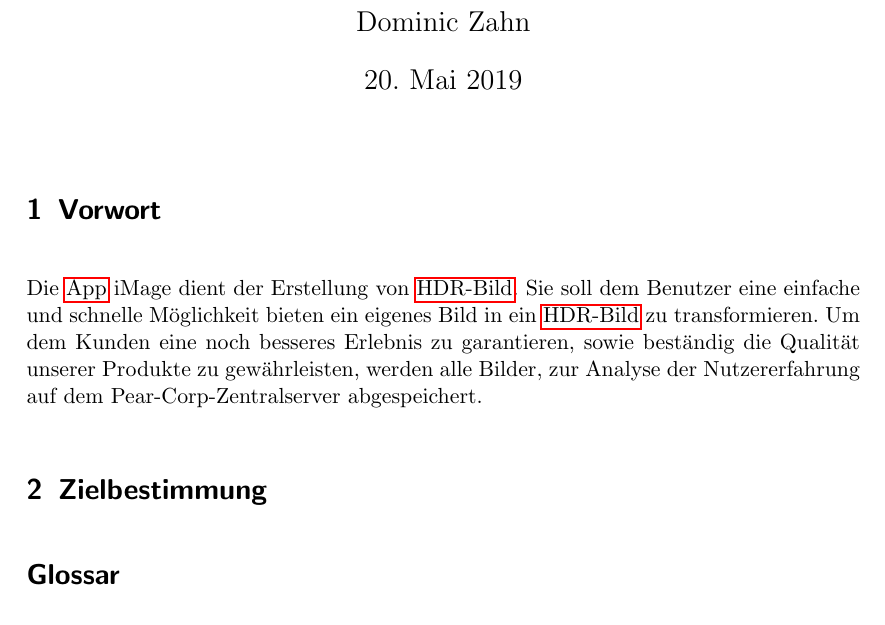
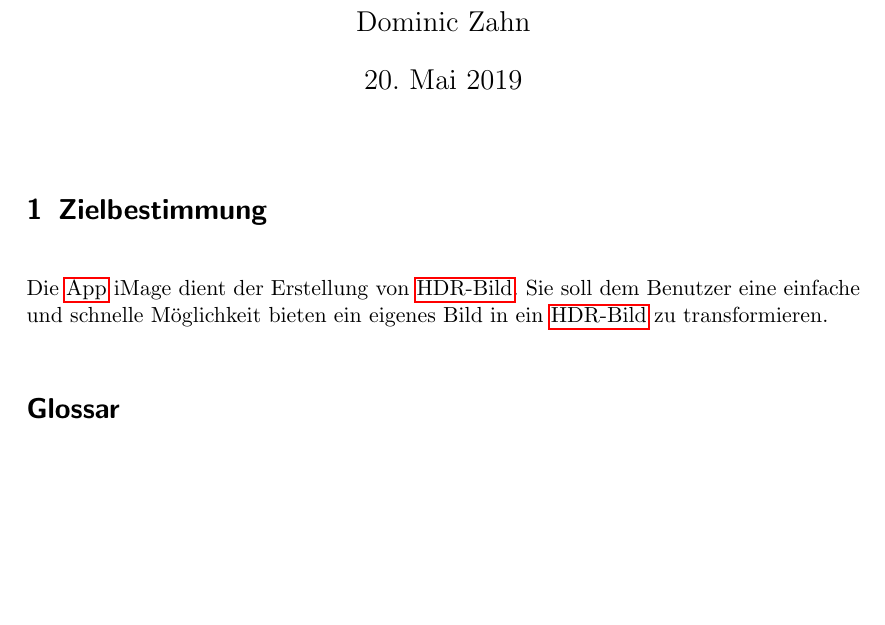
Before and after one commit to DominicZahn/swt-bungsblatt1, a LaTeX document (iMage.lastenheft/Lastenheft.tex): part of the page, cut so that both start at the same text, the shorter picture padded with empty space. Compiled offline with pdfLaTeX.

Commit message:
removed changed Vorwort to Zielbestimmung

```diff
--- a/iMage.lastenheft/Lastenheft.tex
+++ b/iMage.lastenheft/Lastenheft.tex
@@ -36,16 +36,10 @@
 
 \maketitle
 
-\section{Vorwort}
+\section{Zielbestimmung}
 
 Die \gls{App} iMage dient der Erstellung von \gls{HDR-Bild}. Sie soll dem Benutzer eine einfache und
 schnelle Möglichkeit bieten ein eigenes Bild in ein \gls{HDR-Bild} zu transformieren.
-Um dem Kunden eine noch besseres Erlebnis zu garantieren, sowie beständig die Qualität unserer Produkte
-zu gewährleisten, werden alle Bilder, zur Analyse der Nutzererfahrung auf dem Pear-Corp-Zentralserver
-abgespeichert.
-
-\section{Zielbestimmung}
-
 
 
 
```
Also changed, not shown: iMage.lastenheft/Lastenheft.pdf.
